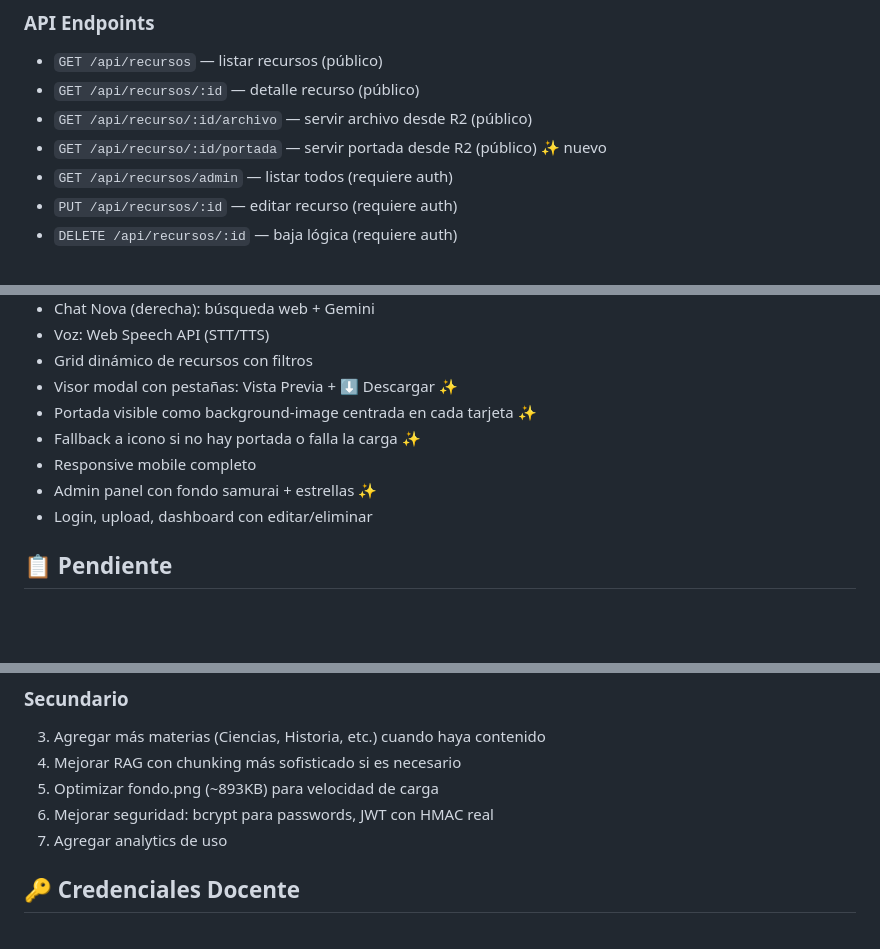
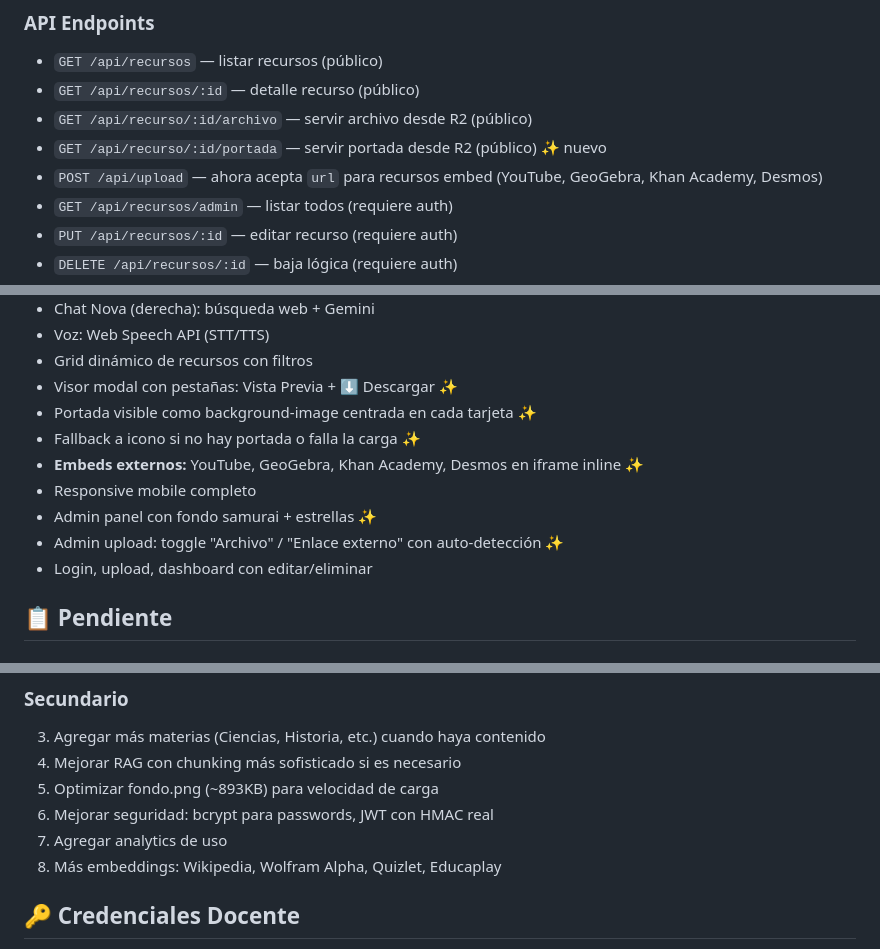
Before and after one commit to kodamiacademy24-cpu/kodamy-academy, a Markdown page: REPORTE.md, 3 parts joined by grey strips. Drawn GitHub-style; blank space fills up the shorter version.

Commit message:
docs: actualizar REPORTE.md con embed feature

```diff
--- a/REPORTE.md
+++ b/REPORTE.md
@@ -14,6 +14,7 @@
 - `GET /api/recursos/:id` — detalle recurso (público)
 - `GET /api/recurso/:id/archivo` — servir archivo desde R2 (público)
 - `GET /api/recurso/:id/portada` — servir portada desde R2 (público) ✨ nuevo
+- `POST /api/upload` — ahora acepta `url` para recursos embed (YouTube, GeoGebra, Khan Academy, Desmos)
 - `GET /api/recursos/admin` — listar todos (requiere auth)
 - `PUT /api/recursos/:id` — editar recurso (requiere auth)
 - `DELETE /api/recursos/:id` — baja lógica (requiere auth)
@@ -43,8 +44,10 @@
 - Visor modal con pestañas: Vista Previa + ⬇ Descargar ✨
 - Portada visible como background-image centrada en cada tarjeta ✨
 - Fallback a icono si no hay portada o falla la carga ✨
+- **Embeds externos:** YouTube, GeoGebra, Khan Academy, Desmos en iframe inline ✨
 - Responsive mobile completo
 - Admin panel con fondo samurai + estrellas ✨
+- Admin upload: toggle "Archivo" / "Enlace externo" con auto-detección ✨
 - Login, upload, dashboard con editar/eliminar
 
 ## 📋 Pendiente
@@ -64,6 +67,7 @@
 5. Optimizar fondo.png (~893KB) para velocidad de carga
 6. Mejorar seguridad: bcrypt para passwords, JWT con HMAC real
 7. Agregar analytics de uso
+8. Más embeddings: Wikipedia, Wolfram Alpha, Quizlet, Educaplay
 
 ## 🔑 Credenciales Docente
 
```
